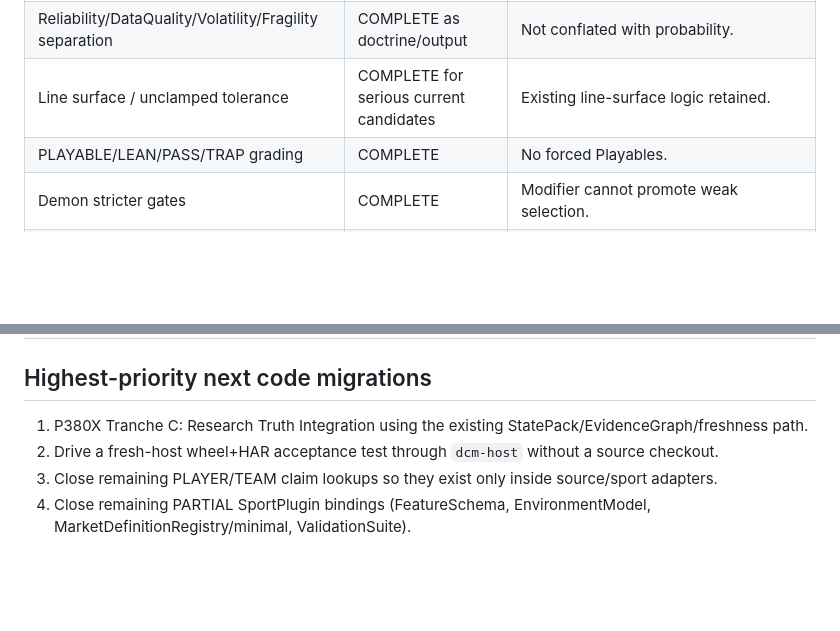
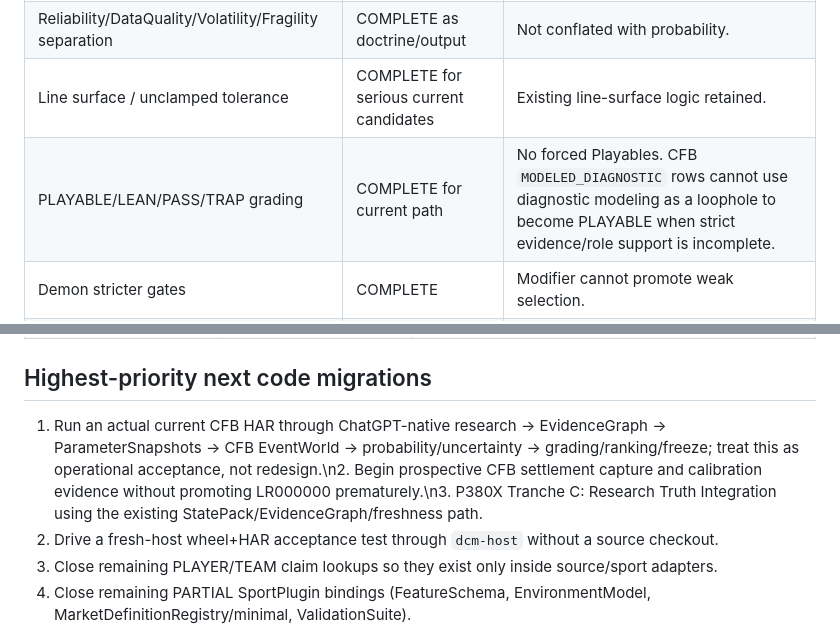
Before and after one commit to williamcgreenwood/DCM, a Markdown page: docs/UNIVERSAL_IMPLEMENTATION_MATRIX_20260831.md, 2 parts joined by grey strips. Rendered like a GitHub page; blank space fills up the shorter version.

```diff
--- a/docs/UNIVERSAL_IMPLEMENTATION_MATRIX_20260831.md
+++ b/docs/UNIVERSAL_IMPLEMENTATION_MATRIX_20260831.md
@@ -94,7 +94,7 @@ Status meanings:
 | Aleatoric/epistemic/MC uncertainty separation | PARTIAL to strong | Current probability bundle separates uncertainty classes; universal model-specific uncertainty still expands with plugins. |
 | Reliability/DataQuality/Volatility/Fragility separation | COMPLETE as doctrine/output | Not conflated with probability. |
 | Line surface / unclamped tolerance | COMPLETE for serious current candidates | Existing line-surface logic retained. |
-| PLAYABLE/LEAN/PASS/TRAP grading | COMPLETE | No forced Playables. |
+| PLAYABLE/LEAN/PASS/TRAP grading | COMPLETE for current path | No forced Playables. CFB `MODELED_DIAGNOSTIC` rows cannot use diagnostic modeling as a loophole to become PLAYABLE when strict evidence/role support is incomplete. |
 | Demon stricter gates | COMPLETE | Modifier cannot promote weak selection. |
 | Top 25 ranked vs qualified separation | COMPLETE | Ranked Top25 is not synonymous with bets; qualified list unpadded. |
 | 0–6 card | COMPLETE | No forced six, no Lean padding. |
@@ -128,7 +128,7 @@ Status meanings:
 
 ## Highest-priority next code migrations
 
-1. P380X Tranche C: Research Truth Integration using the existing StatePack/EvidenceGraph/freshness path.
+1. Run an actual current CFB HAR through ChatGPT-native research → EvidenceGraph → ParameterSnapshots → CFB EventWorld → probability/uncertainty → grading/ranking/freeze; treat this as operational acceptance, not redesign.\n2. Begin prospective CFB settlement capture and calibration evidence without promoting LR000000 prematurely.\n3. P380X Tranche C: Research Truth Integration using the existing StatePack/EvidenceGraph/freshness path.
 2. Drive a fresh-host wheel+HAR acceptance test through `dcm-host` without a source checkout.
 3. Close remaining PLAYER/TEAM claim lookups so they exist only inside source/sport adapters.
 4. Close remaining PARTIAL SportPlugin bindings (FeatureSchema, EnvironmentModel, MarketDefinitionRegistry/minimal, ValidationSuite).
```
Also changed, not shown: other parts of docs/UNIVERSAL_IMPLEMENTATION_MATRIX_20260831.md (+9 -9 lines).
